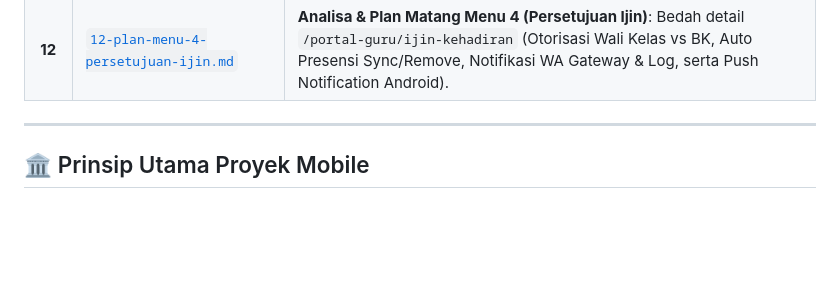
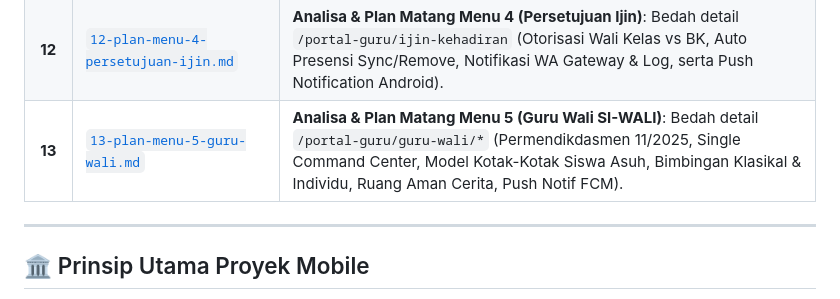
Before and after one commit to sutrisnoetseul21/apk-portal-sekolah, a Markdown page: docs/README.md, the part around the change. GitHub-like rendering; blank space fills up the shorter version.

Commit message:
docs: tambahkan master plan tahap 5 menu guru wali SI-WALI

```diff
--- a/docs/README.md
+++ b/docs/README.md
@@ -22,6 +22,7 @@ Direktori ini dirancang khusus dengan pola terstruktur (mirip dengan dokumentasi
 | **10** | [`10-plan-menu-2-presensi-sholat-dhuhur.md`](file:///home/sutris-remote/Documents/projek-laravel/apk-android-presensi/docs/10-plan-menu-2-presensi-sholat-dhuhur.md) | **Analisa & Plan Matang Menu 2 (Sholat Dhuhur)**: Bedah detail `/portal-guru/sholat-dhuhur` (Sinkron Presensi Pagi khusus Izin/Sakit/Alpa, Pop-up Input 1 Siswa vs Massal, Halangan/Haid, Non-Muslim, WA Ortu, & Cetak PDF/Excel). |
 | **11** | [`11-plan-menu-3-jurnal-mengajar.md`](file:///home/sutris-remote/Documents/projek-laravel/apk-android-presensi/docs/11-plan-menu-3-jurnal-mengajar.md) | **Analisa & Plan Matang Menu 3 (Jurnal Mengajar)**: Bedah detail `/portal-guru/jurnal-mengajar` (Smart JP Calculator 1–9 Jam & 1–5 JP, Smart Gate Sync, + Hadirkan Wajib Telat, & Cetak Rekap PDF/Excel). |
 | **12** | [`12-plan-menu-4-persetujuan-ijin.md`](file:///home/sutris-remote/Documents/projek-laravel/apk-android-presensi/docs/12-plan-menu-4-persetujuan-ijin.md) | **Analisa & Plan Matang Menu 4 (Persetujuan Ijin)**: Bedah detail `/portal-guru/ijin-kehadiran` (Otorisasi Wali Kelas vs BK, Auto Presensi Sync/Remove, Notifikasi WA Gateway & Log, serta Push Notification Android). |
+| **13** | [`13-plan-menu-5-guru-wali.md`](file:///home/sutris-remote/Documents/projek-laravel/apk-android-presensi/docs/13-plan-menu-5-guru-wali.md) | **Analisa & Plan Matang Menu 5 (Guru Wali SI-WALI)**: Bedah detail `/portal-guru/guru-wali/*` (Permendikdasmen 11/2025, Single Command Center, Model Kotak-Kotak Siswa Asuh, Bimbingan Klasikal & Individu, Ruang Aman Cerita, Push Notif FCM). |
 
 ---
 
```
Also changed, not shown: docs/13-plan-menu-5-guru-wali.md (added, +302 -0 lines).
